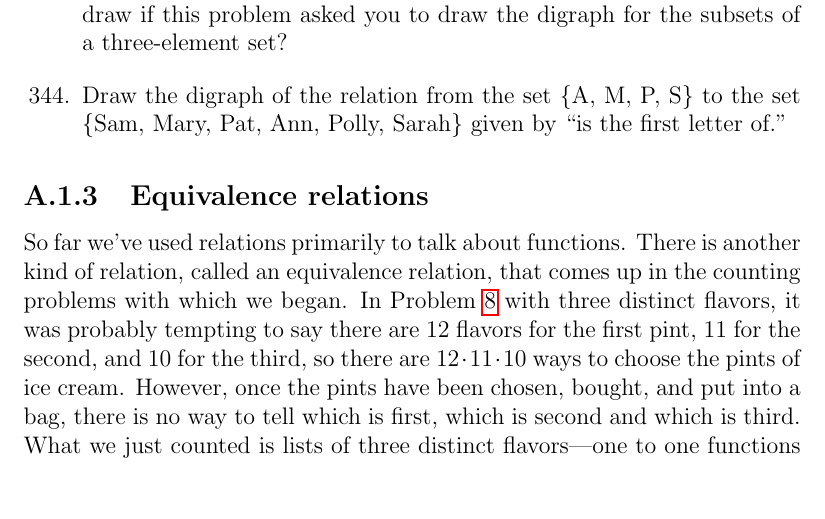
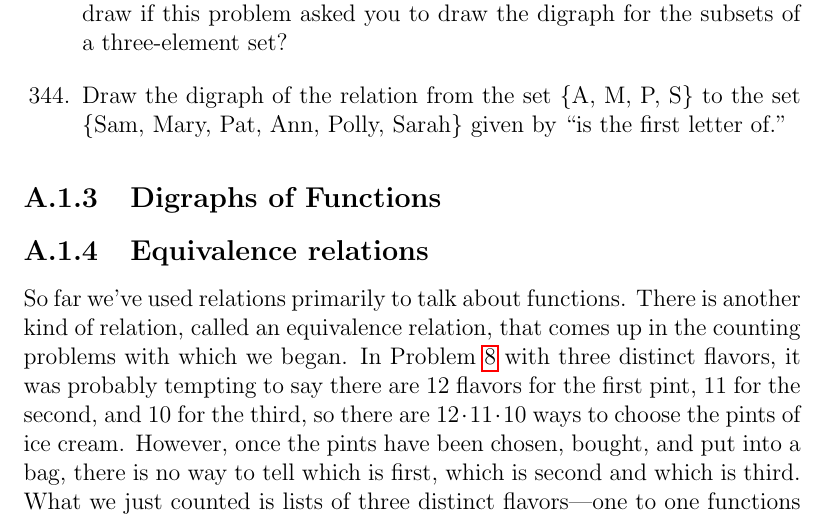
Before and after one commit to OpenDiscreteMath/ibl-combinatorics, a LaTeX thesis (comboproblemnotes/MainProbsNotesCombinatorics.tex, which reads comboproblemnotes/AppendixRelations.tex): part of page 150 of 189, cut so that both start at the same text, the shorter picture padded with empty space. Compiled offline with pdfLaTeX.

Commit message:
Add placeholder subsection to facilitate reference from Chapter 1.

```diff
--- a/comboproblemnotes/AppendixRelations.tex
+++ b/comboproblemnotes/AppendixRelations.tex
@@ -205,6 +205,7 @@ S\} to the set \{Sam, Mary, Pat, Ann, Polly, Sarah\}  given by
 \end{center} }
 \ep
 
+\subsection{Digraphs of Functions}\label{digraphsoffunctions}
 \subsection{Equivalence relations}\label{equivalencerelations} So
 far we've used relations primarily to talk about functions.
 There is another kind of relation, called an equivalence
```
